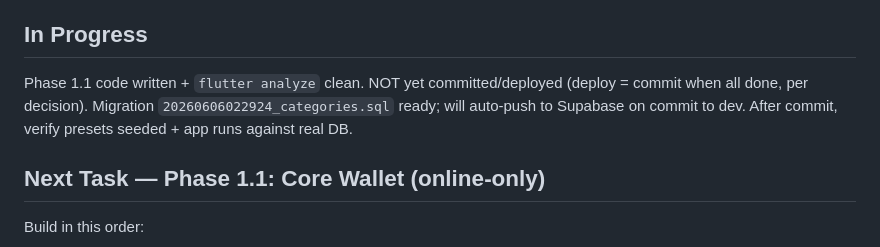
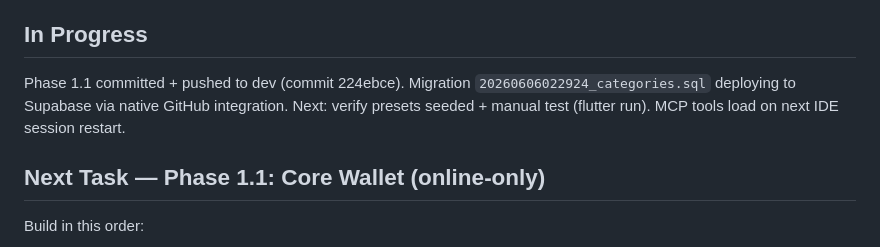
Before and after one commit to Famil-dapti/personalhub, a Markdown page: Project-state.md, the part around the change. GitHub-like rendering.

Commit message:
docs: mark Phase 1.1 committed + pushed in project state
Co-Authored-By: Claude <noreply@anthropic.com>

```diff
--- a/Project-state.md
+++ b/Project-state.md
@@ -29,9 +29,9 @@ Supabase MCP added to `.mcp.json` + authenticated; tools load on next IDE sessio
 - [x] First migration verified: tables created in Supabase via native GitHub integration
 
 ## In Progress
-Phase 1.1 code written + `flutter analyze` clean. NOT yet committed/deployed (deploy = commit
-when all done, per decision). Migration `20260606022924_categories.sql` ready; will auto-push to
-Supabase on commit to dev. After commit, verify presets seeded + app runs against real DB.
+Phase 1.1 committed + pushed to dev (commit 224ebce). Migration `20260606022924_categories.sql`
+deploying to Supabase via native GitHub integration. Next: verify presets seeded + manual test
+(flutter run). MCP tools load on next IDE session restart.
 
 ## Next Task — Phase 1.1: Core Wallet (online-only)
 
```
